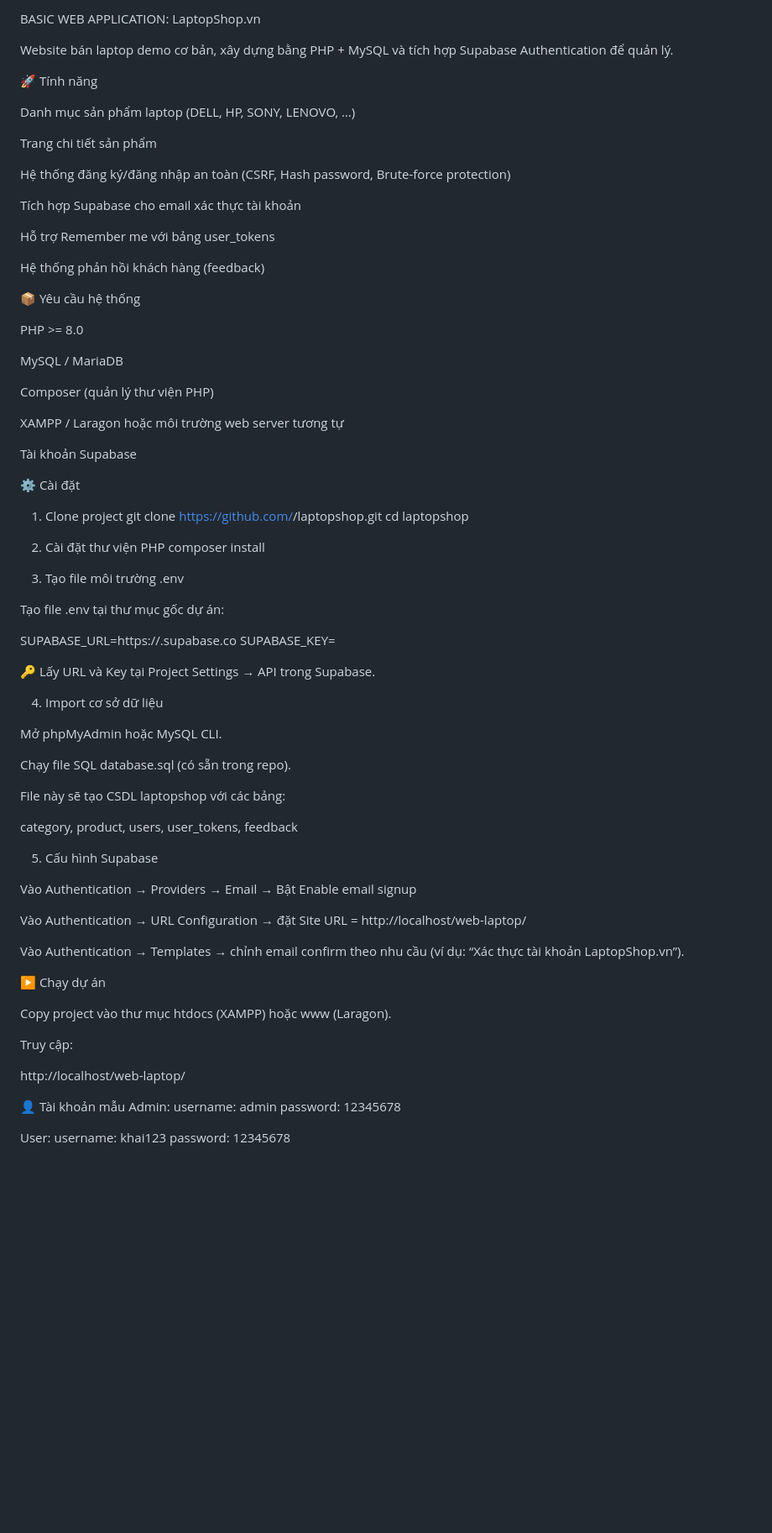
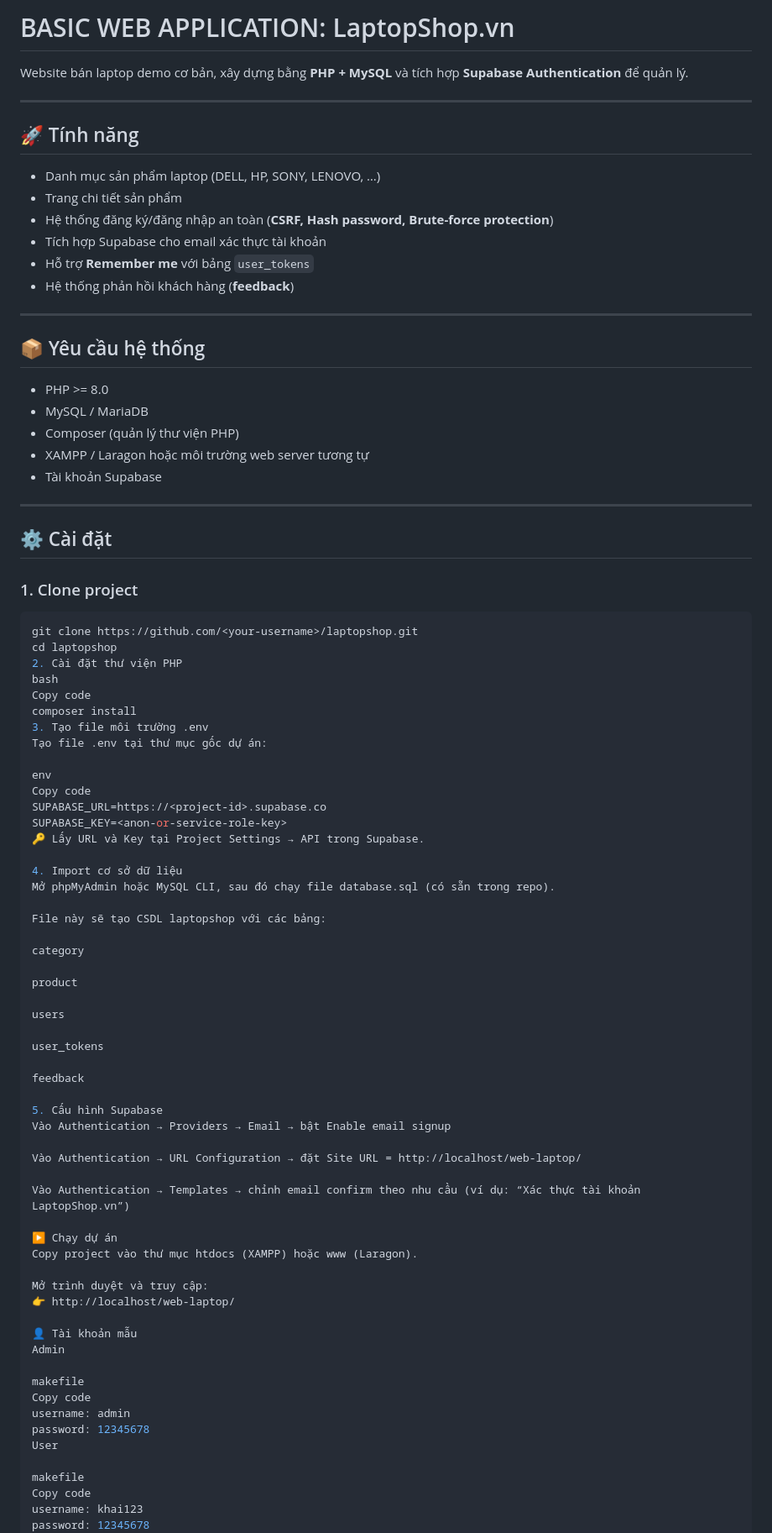
Before and after one commit to ynvk404/LAPTOPSHOP, a Markdown page: README.md, the part around the change printed below. Shown: that part at 84% size. Rendered like a GitHub page; blank space fills up the shorter version.

````diff
--- a/README.md
+++ b/README.md
@@ -1,84 +1,88 @@
-BASIC WEB APPLICATION: LaptopShop.vn
+# BASIC WEB APPLICATION: LaptopShop.vn
 
-Website bán laptop demo cơ bản, xây dựng bằng PHP + MySQL và tích hợp Supabase Authentication để quản lý.
+Website bán laptop demo cơ bản, xây dựng bằng **PHP + MySQL** và tích hợp **Supabase Authentication** để quản lý.
 
-🚀 Tính năng
+---
 
-Danh mục sản phẩm laptop (DELL, HP, SONY, LENOVO, …)
+## 🚀 Tính năng
 
-Trang chi tiết sản phẩm
+- Danh mục sản phẩm laptop (DELL, HP, SONY, LENOVO, …)
+- Trang chi tiết sản phẩm
+- Hệ thống đăng ký/đăng nhập an toàn (**CSRF, Hash password, Brute-force protection**)
+- Tích hợp Supabase cho email xác thực tài khoản
+- Hỗ trợ **Remember me** với bảng `user_tokens`
+- Hệ thống phản hồi khách hàng (**feedback**)
 
-Hệ thống đăng ký/đăng nhập an toàn (CSRF, Hash password, Brute-force protection)
+---
 
-Tích hợp Supabase cho email xác thực tài khoản
+## 📦 Yêu cầu hệ thống
 
-Hỗ trợ Remember me với bảng user_tokens
+- PHP >= 8.0
+- MySQL / MariaDB
+- Composer (quản lý thư viện PHP)
+- XAMPP / Laragon hoặc môi trường web server tương tự
+- Tài khoản Supabase
 
-Hệ thống phản hồi khách hàng (feedback)
+---
 
-📦 Yêu cầu hệ thống
+## ⚙️ Cài đặt
 
-PHP >= 8.0
-
-MySQL / MariaDB
-
-Composer (quản lý thư viện PHP)
-
-XAMPP / Laragon hoặc môi trường web server tương tự
-
-Tài khoản Supabase
-
-⚙️ Cài đặt
-1. Clone project
+### 1. Clone project
+```bash
 git clone https://github.com/<your-username>/laptopshop.git
 cd laptopshop
-
 2. Cài đặt thư viện PHP
+bash
+Copy code
 composer install
-
 3. Tạo file môi trường .env
-
 Tạo file .env tại thư mục gốc dự án:
 
+env
+Copy code
 SUPABASE_URL=https://<project-id>.supabase.co
 SUPABASE_KEY=<anon-or-service-role-key>
-
-
 🔑 Lấy URL và Key tại Project Settings → API trong Supabase.
 
 4. Import cơ sở dữ liệu
-
-Mở phpMyAdmin hoặc MySQL CLI.
-
-Chạy file SQL database.sql (có sẵn trong repo).
+Mở phpMyAdmin hoặc MySQL CLI, sau đó chạy file database.sql (có sẵn trong repo).
 
 File này sẽ tạo CSDL laptopshop với các bảng:
 
-category, product, users, user_tokens, feedback
+category
+
+product
+
+users
+
+user_tokens
+
+feedback
 
 5. Cấu hình Supabase
-
-Vào Authentication → Providers → Email → Bật Enable email signup
+Vào Authentication → Providers → Email → bật Enable email signup
 
 Vào Authentication → URL Configuration → đặt Site URL = http://localhost/web-laptop/
 
-Vào Authentication → Templates → chỉnh email confirm theo nhu cầu (ví dụ: “Xác thực tài khoản LaptopShop.vn”).
+Vào Authentication → Templates → chỉnh email confirm theo nhu cầu (ví dụ: “Xác thực tài khoản LaptopShop.vn”)
 
 ▶️ Chạy dự án
-
 Copy project vào thư mục htdocs (XAMPP) hoặc www (Laragon).
 
-Truy cập:
-
-http://localhost/web-laptop/
+Mở trình duyệt và truy cập:
+👉 http://localhost/web-laptop/
 
 👤 Tài khoản mẫu
-Admin:
-  username: admin
-  password: 12345678
+Admin
 
-User:
-  username: khai123
-  password: 12345678
+makefile
+Copy code
+username: admin
+password: 12345678
+User
 
+makefile
+Copy code
+username: khai123
+password: 12345678
 📂 Cấu trúc thư mục
````
Also changed, not shown: other parts of README.md (+2 -1 lines).
